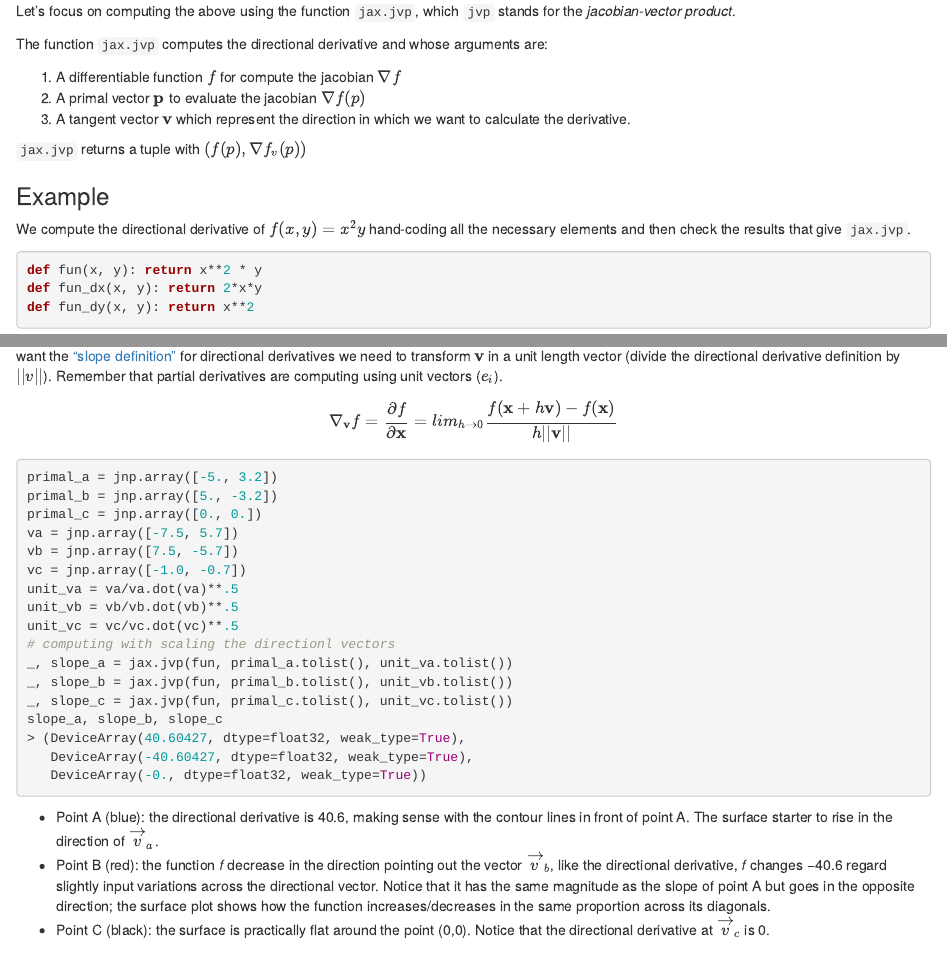
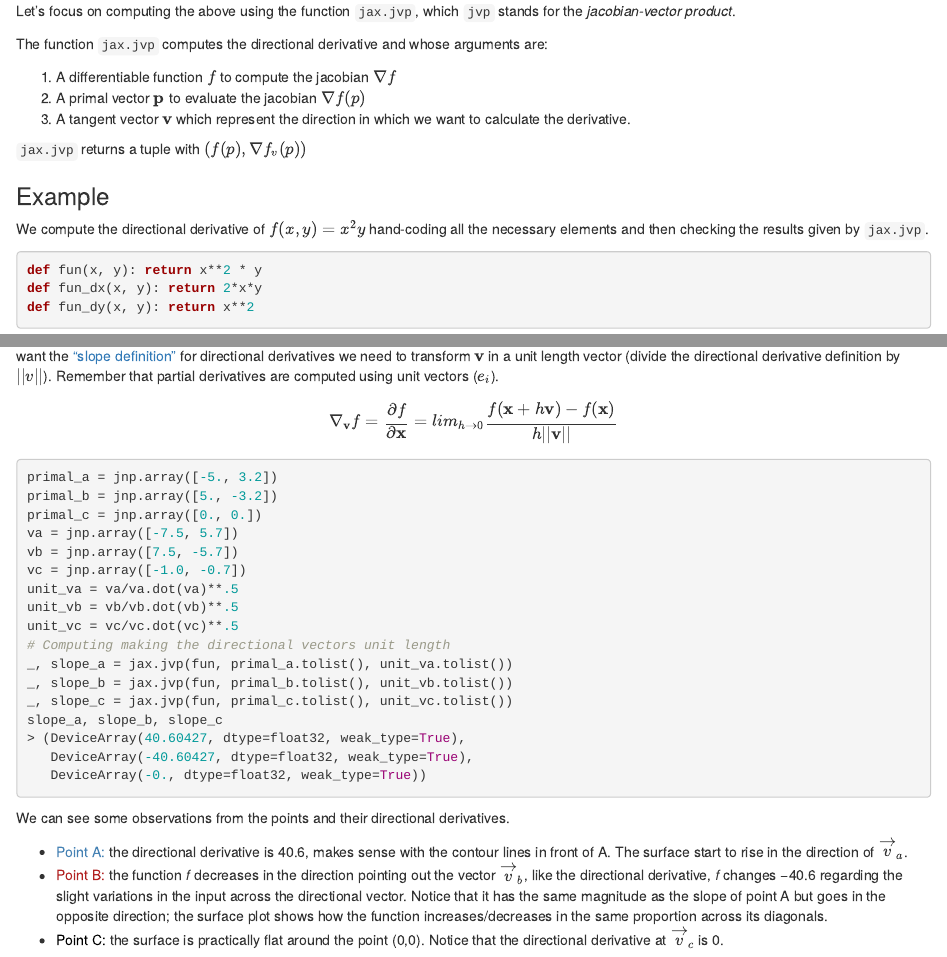
Before and after one commit to alcazar90/personal_website, an R Markdown document (content/blog/2022-02-08-directional-derivatives-and-jax/index.rmd): the page in a window 1100 px wide, from 1200 px down, and a second part further down, joined at a grey line. Rendered offline with R 4.5, knitr and Pandoc, with nearby package versions; drawn as R Markdown's standard HTML page in place of the format the file asks for; badge pictures from the web are left out.

Commit message:
Fix typos/make correctioupdate plots

````diff
--- a/content/blog/2022-02-08-directional-derivatives-and-jax/index.rmd
+++ b/content/blog/2022-02-08-directional-derivatives-and-jax/index.rmd
@@ -92,7 +92,7 @@ stands for the *jacobian-vector product*.
 
 The function `jax.jvp` computes the directional derivative and whose arguments are:
 
-1. A differentiable function $f$ for compute the jacobian $\nabla f$
+1. A differentiable function $f$ to compute the jacobian $\nabla f$
 1. A primal vector ${\bf p}$ to evaluate the jacobian $\nabla f(p)$
 1. A tangent vector ${\bf v}$ which represent the direction in which we
 want to calculate the derivative.
@@ -102,7 +102,7 @@ want to calculate the derivative.
 ### Example
 
 We compute the directional derivative of $f(x, y)=x^2y$ hand-coding all the
-necessary elements and then check the results that give `jax.jvp`.
+necessary elements and then checking the results given by `jax.jvp`.
 
 ```python
 def fun(x, y): return x**2 * y
@@ -152,7 +156,7 @@ them, there are of different lengths. It's important to remark that if we want
 the ["slope definition"](https://www.khanacademy.org/math/multivariable-calculus/multivariable-derivatives/partial-derivative-and-gradient-articles/a/directional-derivative-introduction?modal=1) for directional derivatives we
 need to transform ${\bf v}$ in a unit length vector (divide the directional
 derivative definition by $||v||$). Remember that partial
-derivatives are computing using unit vectors ($e_i$).
+derivatives are computed using unit vectors ($e_i$).
 
 
 $$
@@ -169,7 +173,7 @@ vc = jnp.array([-1.0, -0.7])
 unit_va = va/va.dot(va)**.5
 unit_vb = vb/vb.dot(vb)**.5
 unit_vc = vc/vc.dot(vc)**.5
-# computing with scaling the directionl vectors
+# Computing making the directional vectors unit length
 _, slope_a = jax.jvp(fun, primal_a.tolist(), unit_va.tolist())
 _, slope_b = jax.jvp(fun, primal_b.tolist(), unit_vb.tolist())
 _, slope_c = jax.jvp(fun, primal_c.tolist(), unit_vc.tolist())
@@ -179,6 +183,8 @@ slope_a, slope_b, slope_c
    DeviceArray(-0., dtype=float32, weak_type=True))
 ```
 
-- Point A (blue): the directional derivative is 40.6, making sense with the contour lines in front of point A. The surface starter to rise in the direction of $\overrightarrow{v}_a$.
-- Point B (red): the function 𝑓 decrease in the direction pointing out the vector $\overrightarrow{v}_b$, like the directional derivative, 𝑓 changes −40.6 regard slightly input variations across the directional vector. Notice that it has the same magnitude as the slope of point A but goes in the opposite direction; the surface plot shows how the function increases/decreases in the same proportion across its diagonals.
-- Point C (black): the surface is practically flat around the point (0,0). Notice that the directional derivative at $\overrightarrow{v}_c$ is 0.
+We can see some observations from the points and their directional derivatives.
+
+- <span style="color: #4682b4">Point A:</span> the directional derivative is 40.6, makes sense with the contour lines in front of A. The surface start to rise in the direction of $\overrightarrow{v}_a$.
+- <span style="color: #b22222">Point B:</span> the function 𝑓 decreases in the direction pointing out the vector $\overrightarrow{v}_b$, like the directional derivative, 𝑓 changes −40.6 regarding the slight variations in the input across the directional vector. Notice that it has the same magnitude as the slope of point A but goes in the opposite direction; the surface plot shows how the function increases/decreases in the same proportion across its diagonals.
+- <span style="color: #000000">Point C:</span> the surface is practically flat around the point (0,0). Notice that the directional derivative at $\overrightarrow{v}_c$ is 0.
````
Also changed, not shown: content/blog/2022-02-08-directional-derivatives-and-jax/index.html, static/img/directional-derivative-post/directional_derivatives_setting.png, static/img/directional-derivative-post/directional_plot_contour.png (added), static/img/directional-derivative-post/directional_plot_surface.png (added), content/blog/2022-02-08-directional-derivatives-and-jax/index.rmd (8 more changed lines).
